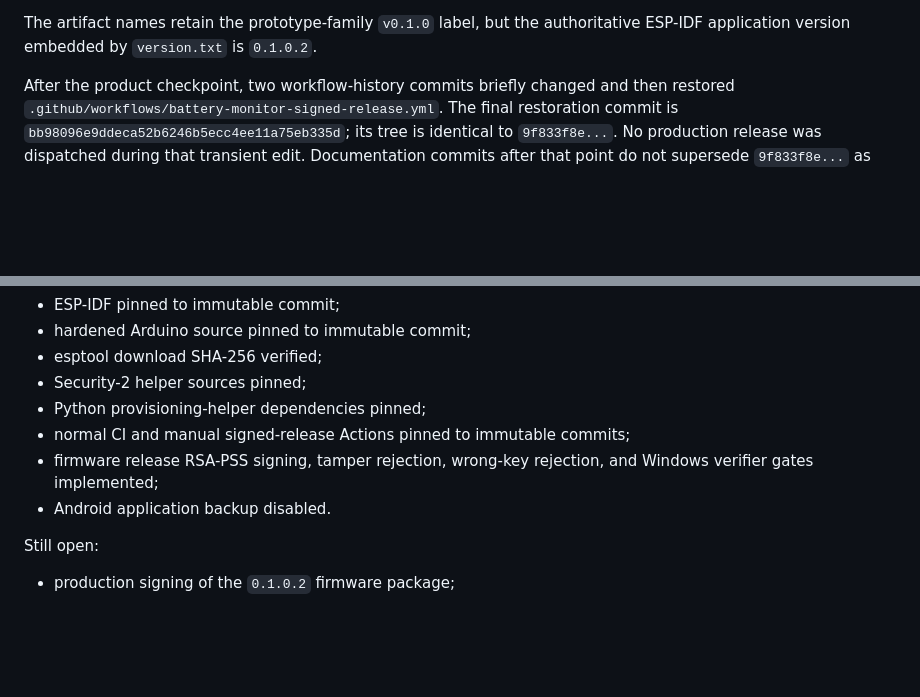
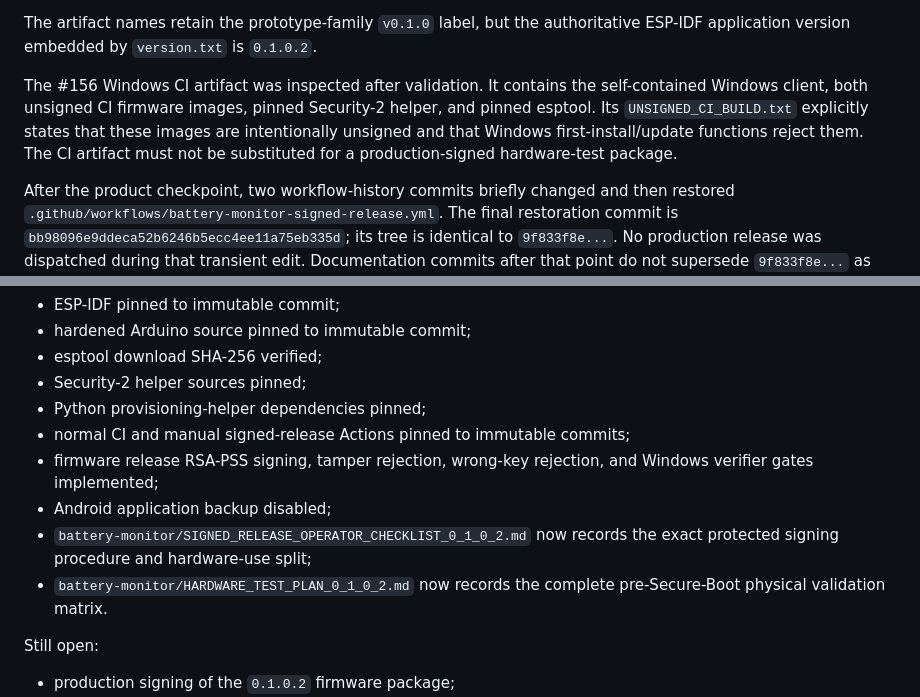
Before and after one commit to Lordofrealms/Lordofrealms.webapps, a Markdown page: battery-monitor/PROJECT_STATE_LATEST.md, 2 parts joined by grey strips. Drawn GitHub-style; blank space fills up the shorter version.

```diff
--- a/battery-monitor/PROJECT_STATE_LATEST.md
+++ b/battery-monitor/PROJECT_STATE_LATEST.md
@@ -40,6 +40,8 @@ Validated CI artifacts from run #156:
 - `Battery-Monitor-Windows-CI-UNSIGNED-v0.1.0` — artifact ID `10068718875`.
 
 The artifact names retain the prototype-family `v0.1.0` label, but the authoritative ESP-IDF application version embedded by `version.txt` is `0.1.0.2`.
+
+The #156 Windows CI artifact was inspected after validation. It contains the self-contained Windows client, both unsigned CI firmware images, pinned Security-2 helper, and pinned esptool. Its `UNSIGNED_CI_BUILD.txt` explicitly states that these images are intentionally unsigned and that Windows first-install/update functions reject them. The CI artifact must not be substituted for a production-signed hardware-test package.
 
 After the product checkpoint, two workflow-history commits briefly changed and then restored `.github/workflows/battery-monitor-signed-release.yml`. The final restoration commit is `bb98096e9ddeca52b6246b5ecc4ee11a75eb335d`; its tree is identical to `9f833f8e...`. No production release was dispatched during that transient edit. Documentation commits after that point do not supersede `9f833f8e...` as the validated product-source checkpoint.
 
@@ -135,7 +137,9 @@ Completed:
 - Python provisioning-helper dependencies pinned;
 - normal CI and manual signed-release Actions pinned to immutable commits;
 - firmware release RSA-PSS signing, tamper rejection, wrong-key rejection, and Windows verifier gates implemented;
-- Android application backup disabled.
+- Android application backup disabled;
+- `battery-monitor/SIGNED_RELEASE_OPERATOR_CHECKLIST_0_1_0_2.md` now records the exact protected signing procedure and hardware-use split;
+- `battery-monitor/HARDWARE_TEST_PLAN_0_1_0_2.md` now records the complete pre-Secure-Boot physical validation matrix.
 
 Still open:
 
```
Also changed, not shown: other parts of battery-monitor/PROJECT_STATE_LATEST.md (+37 -16 lines).
